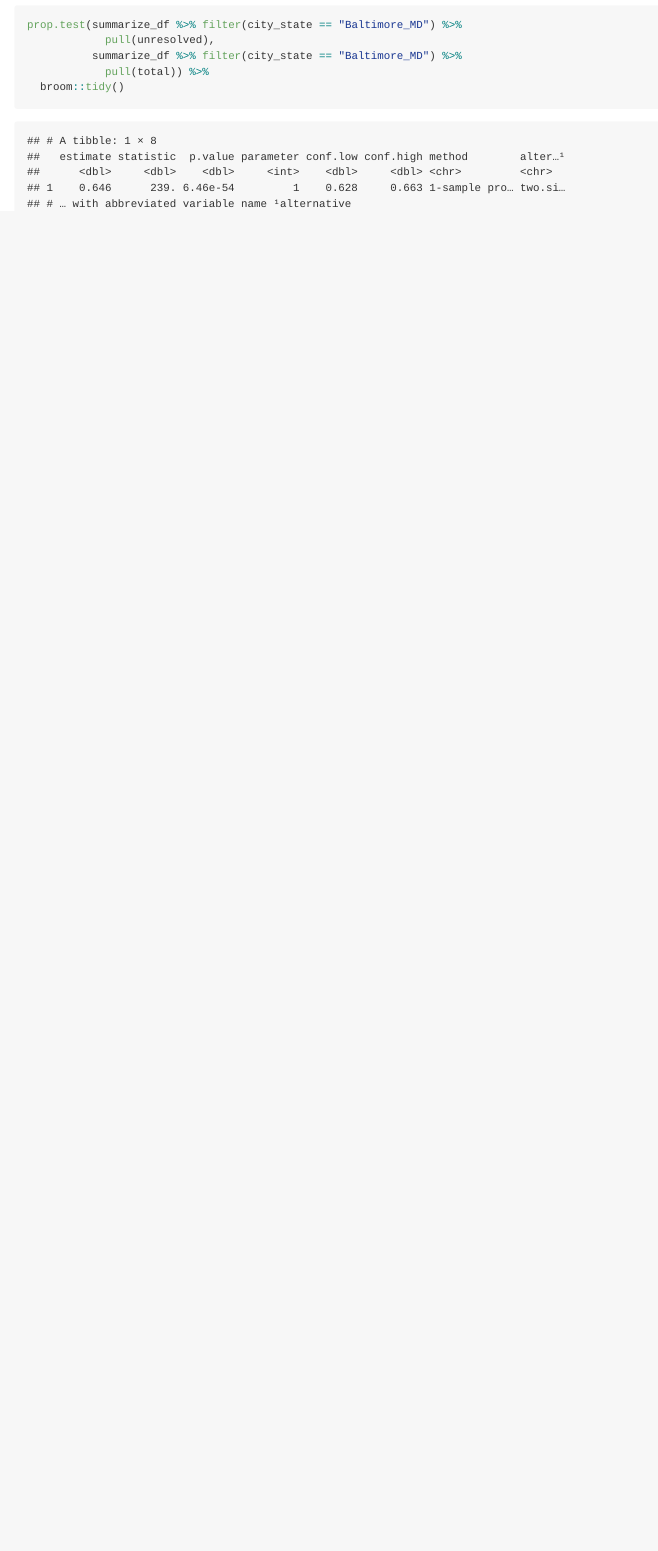
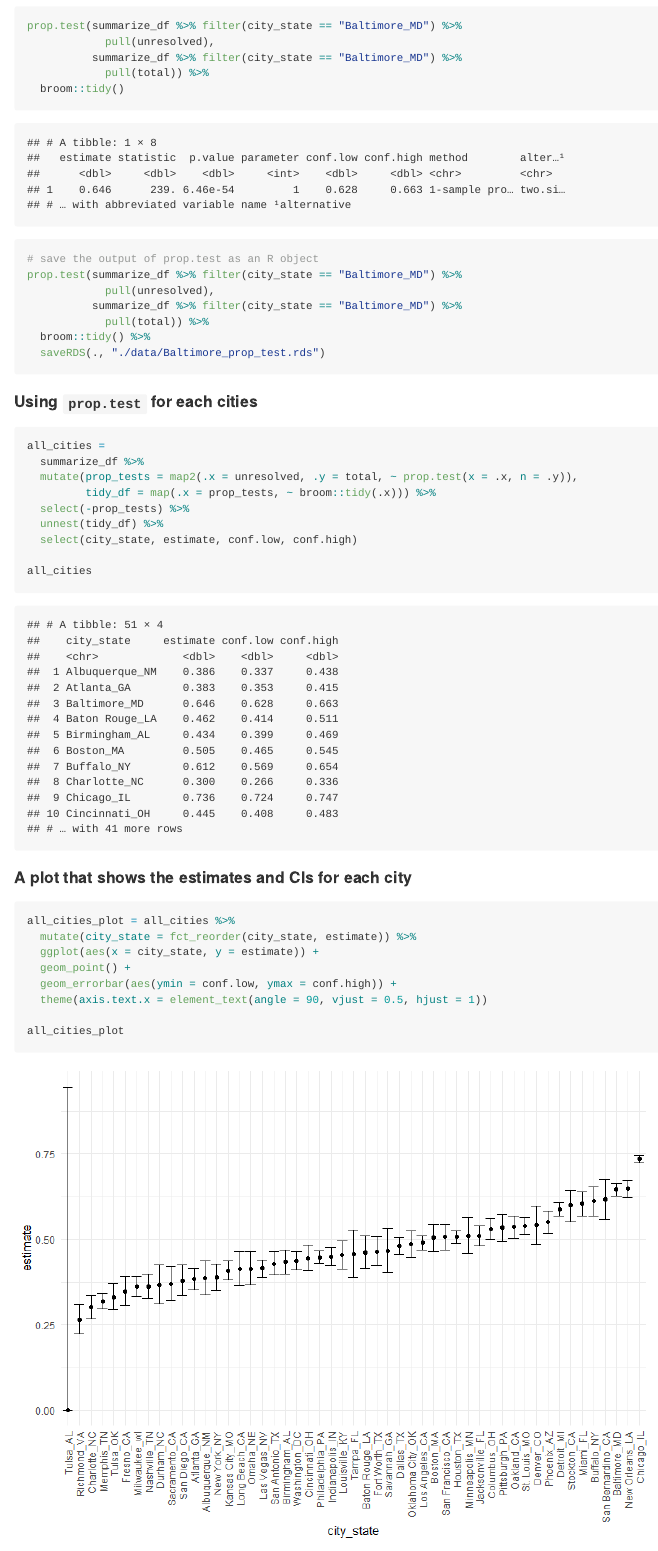
Before and after one commit to mawenyan1219/p8105_hw5_wm2460, an R Markdown document (p8105_hw5_wm2460.Rmd): the page in a window 1100 px wide, from 1030 px down before the commit and from 1370 px down after it, so that both start at the same text. The pictures show the output file p8105_hw5_wm2460.md that the author committed with the source, drawn offline in the style of GitHub.

Commit message:
Generally finished Problem 2; starting Problem 3

````diff
--- a/p8105_hw5_wm2460.Rmd
+++ b/p8105_hw5_wm2460.Rmd
@@ -57 +56,0 @@ summarize_df = homicides_new %>%
-```{r}
@@ -58,6 +58,39 @@ summarize_df = homicides_new %>%
+```{r baltimore}
 prop.test(summarize_df %>% filter(city_state == "Baltimore_MD") %>%
             pull(unresolved),
           summarize_df %>% filter(city_state == "Baltimore_MD") %>%
             pull(total)) %>%
   broom::tidy()
+
+# save the output of prop.test as an R object
+prop.test(summarize_df %>% filter(city_state == "Baltimore_MD") %>%
+            pull(unresolved),
+          summarize_df %>% filter(city_state == "Baltimore_MD") %>%
+            pull(total)) %>%
+  broom::tidy() %>%
+  saveRDS(., "./data/Baltimore_prop_test.rds")
 ```
+
+#### Using `prop.test` for each cities
+```{r all_cities}
+all_cities =
+  summarize_df %>%
+  mutate(prop_tests = map2(.x = unresolved, .y = total, ~ prop.test(x = .x, n = .y)),
+         tidy_df = map(.x = prop_tests, ~ broom::tidy(.x))) %>%
+  select(-prop_tests) %>%
+  unnest(tidy_df) %>%
+  select(city_state, estimate, conf.low, conf.high)
+
+all_cities
+```
+
+#### A plot that shows the estimates and CIs for each city
+```{r plot}
+all_cities_plot = all_cities %>%
+  mutate(city_state = fct_reorder(city_state, estimate)) %>%
+  ggplot(aes(x = city_state, y = estimate)) +
+  geom_point() +
+  geom_errorbar(aes(ymin = conf.low, ymax = conf.high)) +
+  theme(axis.text.x = element_text(angle = 90, vjust = 0.5, hjust = 1))
+
+all_cities_plot
````
Also changed, not shown: data/Baltimore_prop_test.rds (added), p8105_hw5_wm2460.md, p8105_hw5_wm2460_files/figure-gfm/plot-1.png (added), p8105_hw5_wm2460_files/figure-gfm/unnamed-chunk-4-1.png (added), p8105_hw5_wm2460.Rmd (13 more changed lines).
